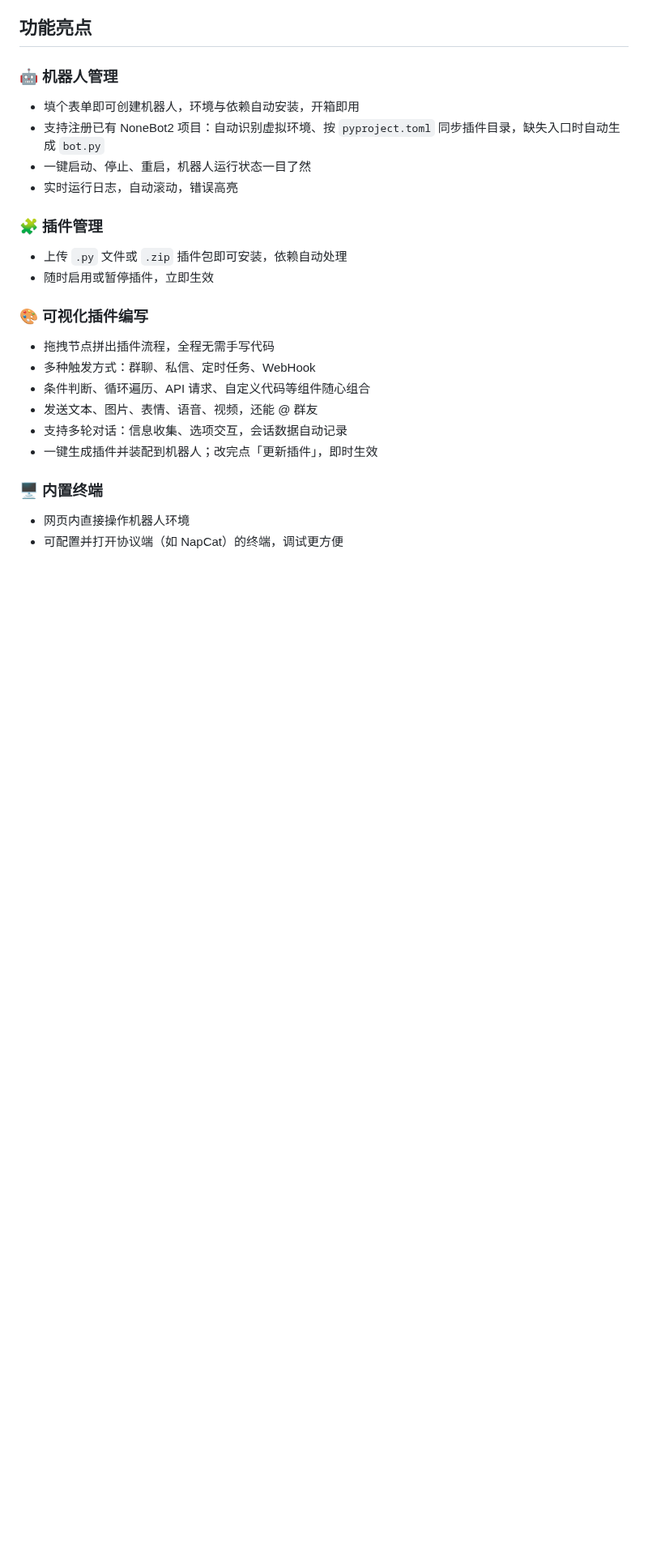
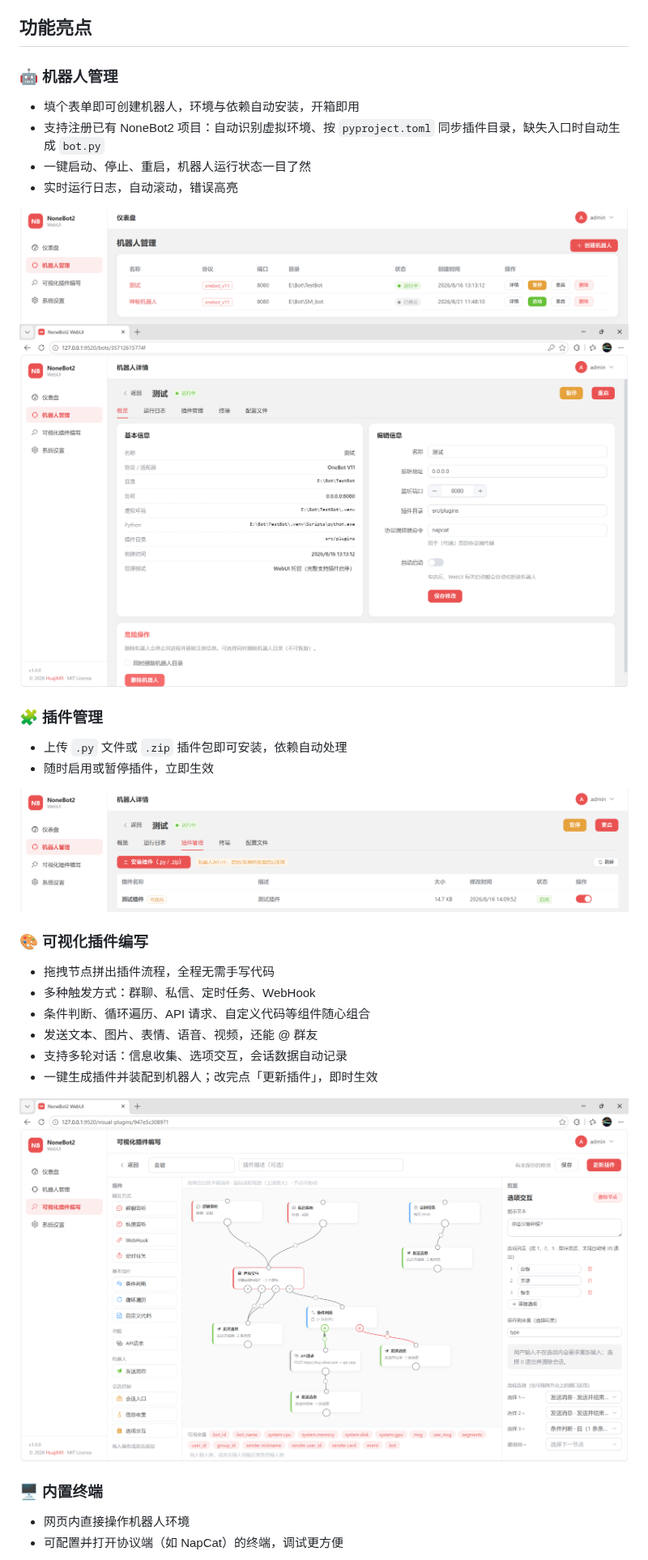
Before and after one commit to HuajiMX/nonebot-webui, a Markdown page: README.md, the part around one of its changes. Shown at 81% size. GitHub-like rendering; pictures changed too: docs/screenshots/bot-info.png (added), docs/screenshots/bot-plugins.png (added), docs/screenshots/bots.png (added); blank space fills up the shorter version.

Commit message:
docs(readme): add UI screenshots

```diff
--- a/README.md
+++ b/README.md
@@ -22,10 +22,15 @@ NoneBot2 WebUI 是一个本地网页管理面板，为 [NoneBot2](https://nonebo
 - 一键启动、停止、重启，机器人运行状态一目了然
 - 实时运行日志，自动滚动，错误高亮
 
+![机器人管理列表](docs/screenshots/bots.png)
+![机器人详情](docs/screenshots/bot-info.png)
+
 ### 🧩 插件管理
 
 - 上传 `.py` 文件或 `.zip` 插件包即可安装，依赖自动处理
 - 随时启用或暂停插件，立即生效
+
+![机器人插件管理](docs/screenshots/bot-plugins.png)
 
 ### 🎨 可视化插件编写
 
@@ -36,6 +41,8 @@ NoneBot2 WebUI 是一个本地网页管理面板，为 [NoneBot2](https://nonebo
 - 支持多轮对话：信息收集、选项交互，会话数据自动记录
 - 一键生成插件并装配到机器人；改完点「更新插件」，即时生效
 
+![可视化插件编辑器](docs/screenshots/visual-plugin.png)
+
 ### 🖥️ 内置终端
 
 - 网页内直接操作机器人环境
```
Also changed, not shown: other parts of README.md (+4 -0 lines), docs/screenshots/bot-terminal.png (added), docs/screenshots/dashboard.png (added).
